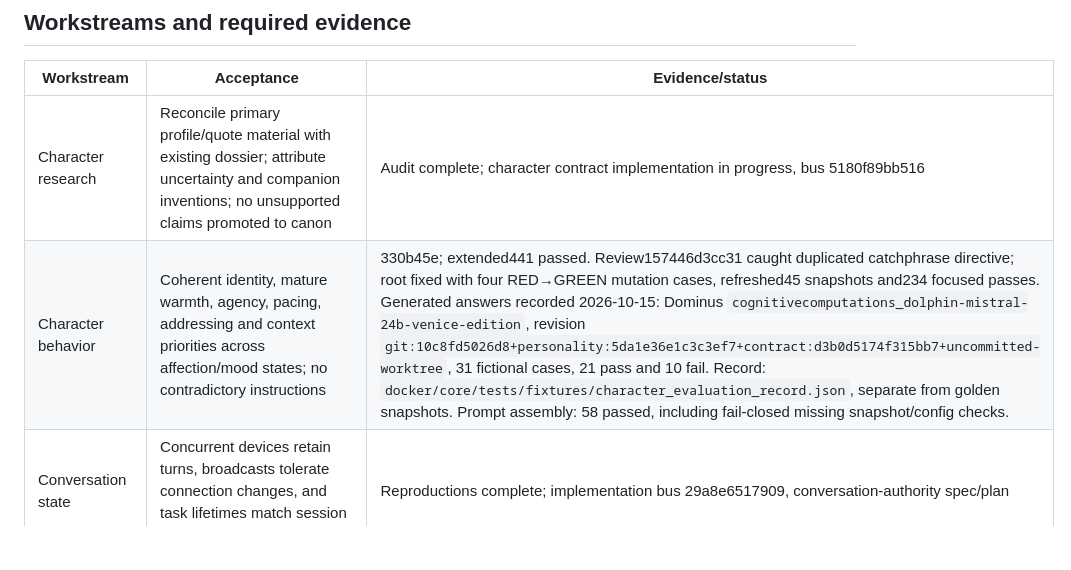
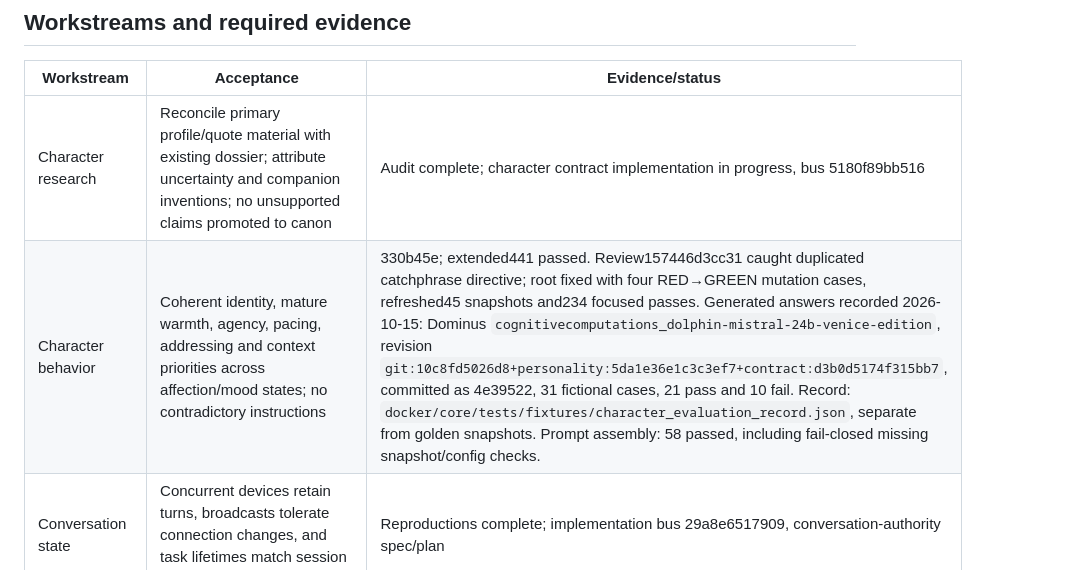
Before and after one commit to Al-Sarraf-Tech/klukai, a Markdown page: docs/handoff/2026-10-14-elite-refactor-progress.md, the part around the change. Drawn GitHub-style; blank space fills up the shorter version.

Commit message:
docs: cite the commit that holds the character evaluation

```diff
--- a/docs/handoff/2026-10-14-elite-refactor-progress.md
+++ b/docs/handoff/2026-10-14-elite-refactor-progress.md
@@ -25,7 +25,7 @@ This map preserves the full objective. A passing unit suite or a single repaired
 | Workstream | Acceptance | Evidence/status |
 |---|---|---|
 | Character research | Reconcile primary profile/quote material with existing dossier; attribute uncertainty and companion inventions; no unsupported claims promoted to canon | Audit complete; character contract implementation in progress, bus 5180f89bb516 |
-| Character behavior | Coherent identity, mature warmth, agency, pacing, addressing and context priorities across affection/mood states; no contradictory instructions | 330b45e; extended441 passed. Review157446d3cc31 caught duplicated catchphrase directive; root fixed with four RED→GREEN mutation cases, refreshed45 snapshots and234 focused passes. Generated answers recorded 2026-10-15: Dominus `cognitivecomputations_dolphin-mistral-24b-venice-edition`, revision `git:10c8fd5026d8+personality:5da1e36e1c3c3ef7+contract:d3b0d5174f315bb7+uncommitted-worktree`, 31 fictional cases, 21 pass and 10 fail. Record: `docker/core/tests/fixtures/character_evaluation_record.json`, separate from golden snapshots. Prompt assembly: 58 passed, including fail-closed missing snapshot/config checks. |
+| Character behavior | Coherent identity, mature warmth, agency, pacing, addressing and context priorities across affection/mood states; no contradictory instructions | 330b45e; extended441 passed. Review157446d3cc31 caught duplicated catchphrase directive; root fixed with four RED→GREEN mutation cases, refreshed45 snapshots and234 focused passes. Generated answers recorded 2026-10-15: Dominus `cognitivecomputations_dolphin-mistral-24b-venice-edition`, revision `git:10c8fd5026d8+personality:5da1e36e1c3c3ef7+contract:d3b0d5174f315bb7`, committed as 4e39522, 31 fictional cases, 21 pass and 10 fail. Record: `docker/core/tests/fixtures/character_evaluation_record.json`, separate from golden snapshots. Prompt assembly: 58 passed, including fail-closed missing snapshot/config checks. |
 | Conversation state | Concurrent devices retain turns, broadcasts tolerate connection changes, and task lifetimes match session versus durable work | Reproductions complete; implementation bus 29a8e6517909, conversation-authority spec/plan |
 | Database lifecycle | Migrations execute once with transactional bookkeeping, preserve legacy scores/gifts, serialize startup, and fail visibly on real errors | dcc9045, 58 focused including real PG passed; independent review 7b6ceef06577 no actionable findings. Pre-deploy backup/aggregate checks pending |
 | Durable scenes/jobs | Once-ever oath survives disconnect without being consumed prematurely; long jobs do not starve broker heartbeats or event delivery | Disposable PostgreSQL proof passed: 11 tests, pytest_exit=0, including queued Her POV with no subscriber and atomic oath rollback, concurrency, and an existing trigger. Account-image recovery passed separately: 4 tests, pytest_exit=0. Full core suite with that disposable database: 5057 passed, 57 skipped, 1 deselected, exit 0. |
```
